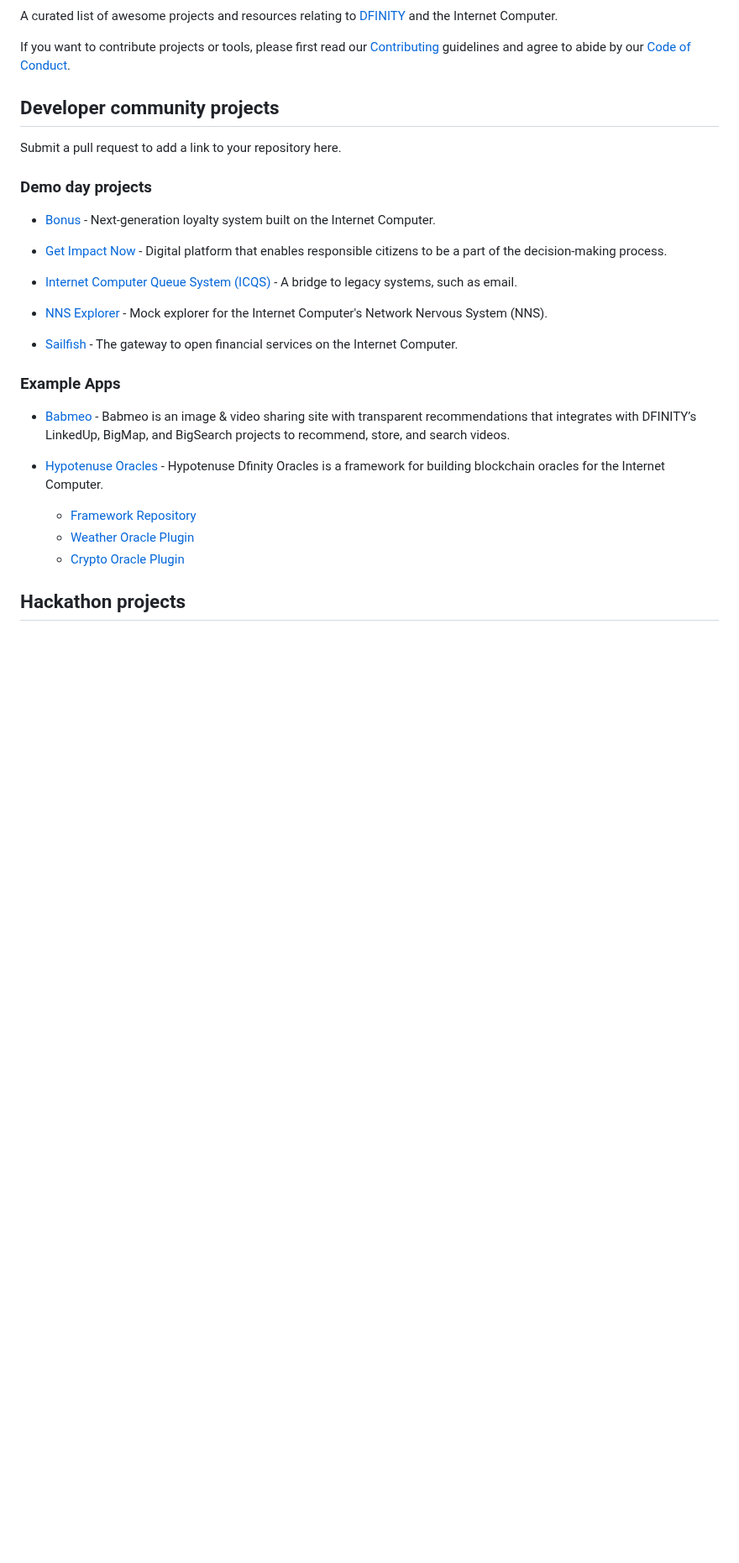
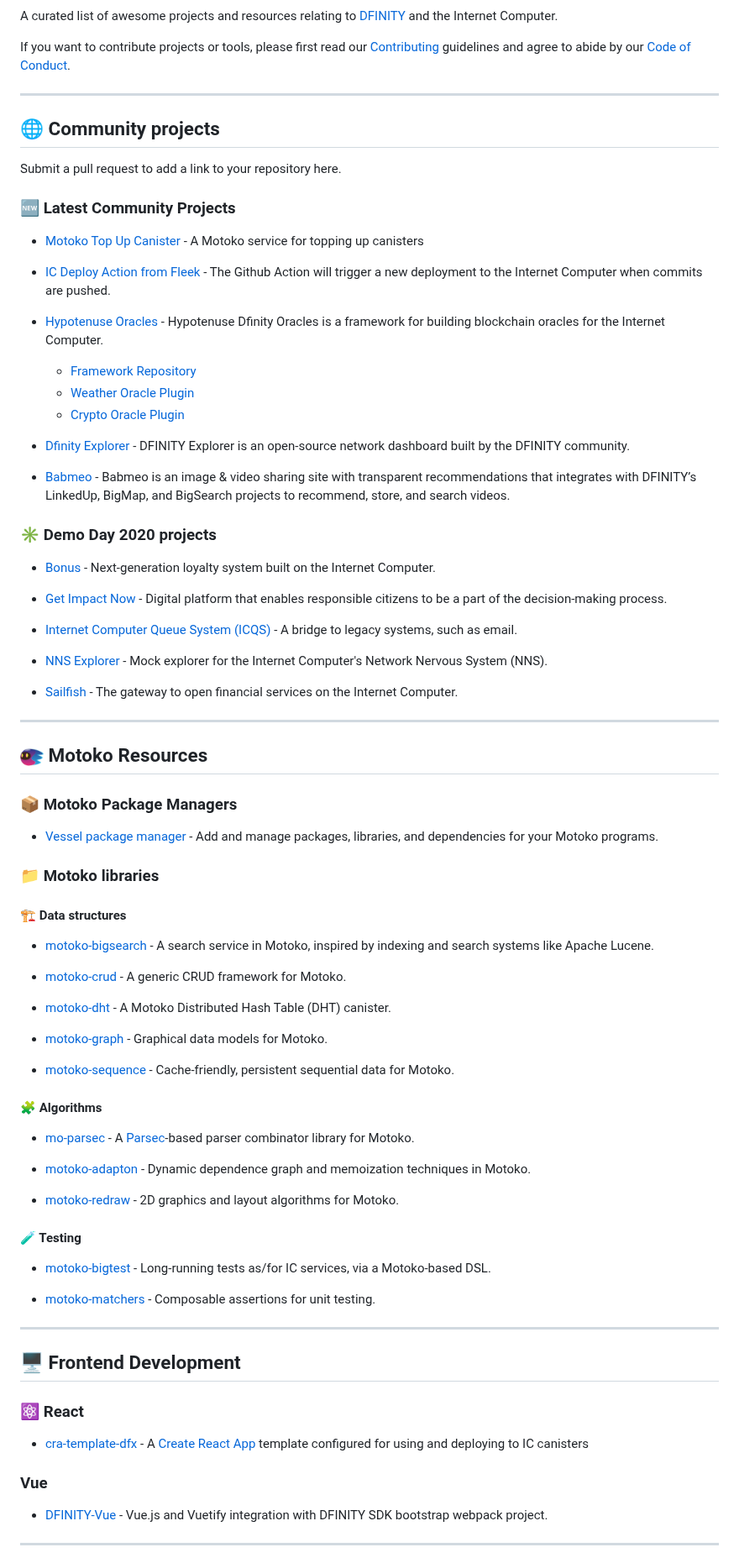
Before and after one commit to dfinity/awesome-internet-computer, a Markdown page: README.md, the part around one of its changes. Shown at 84% size. GitHub-like rendering; pictures changed too: assets/motoko-logo.png (added); blank space fills up the shorter version.

Commit message:
Re-organize awesome dfinity; adding Motoko Top Up, IC Deploy Action, Dfinity Explorer

```diff
--- a/README.md
+++ b/README.md
@@ -9,11 +9,27 @@ A curated list of awesome projects and resources relating to [DFINITY](https://d
 
 If you want to contribute projects or tools, please first read our [Contributing](.github/CONTRIBUTING.md) guidelines and agree to abide by our [Code of Conduct](.github/CODE_OF_CONDUCT.md).
 
-## Developer community projects
+---
+
+## 🌐 Community projects
 
 Submit a pull request to add a link to your repository here.
 
-### Demo day projects
+### 🆕 Latest Community Projects
+- [Motoko Top Up Canister](https://github.com/ORIGYN-SA/motoko_top_up_canister) - A Motoko service for topping up canisters
+
+- [IC Deploy Action from Fleek](https://github.com/FleekHQ/IC-Deploy-Action) - The Github Action will trigger a new deployment to the Internet Computer when commits are pushed.
+
+- [Hypotenuse Oracles](https://hypotenuse.ca/) - Hypotenuse Dfinity Oracles is a framework for building blockchain oracles for the Internet Computer.
+  - [Framework Repository](https://github.com/hyplabs/dfinity-oracle-framework)
+  - [Weather Oracle Plugin](https://github.com/hyplabs/dfinity-oracle-weather)
+  - [Crypto Oracle Plugin](https://github.com/hyplabs/dfinity-oracle-crypto)
+
+- [Dfinity Explorer](https://github.com/dfinityexplorer/dfinityexplorer-dashboard) - DFINITY Explorer is an open-source network dashboard built by the DFINITY community.
+
+- [Babmeo](https://github.com/BerkeleyBlockchain/dfinity-research) - Babmeo is an image & video sharing site with transparent recommendations that integrates with DFINITY’s LinkedUp, BigMap, and BigSearch projects to recommend, store, and search videos.
+
+### ✳️ Demo Day 2020 projects
 
 - [Bonus](https://github.com/seniorjoinu/Bonus) - Next-generation loyalty system built on the Internet Computer.
 
@@ -25,14 +41,53 @@ Submit a pull request to add a link to your repository here.
 
 - [Sailfish](https://github.com/sailfish-app) - The gateway to open financial services on the Internet Computer.
 
-### Example Apps
+---
 
-- [Babmeo](https://github.com/BerkeleyBlockchain/dfinity-research) - Babmeo is an image & video sharing site with transparent recommendations that integrates with DFINITY’s LinkedUp, BigMap, and BigSearch projects to recommend, store, and search videos.
 
-- [Hypotenuse Oracles](https://hypotenuse.ca/) - Hypotenuse Dfinity Oracles is a framework for building blockchain oracles for the Internet Computer.
-  - [Framework Repository](https://github.com/hyplabs/dfinity-oracle-framework)
-  - [Weather Oracle Plugin](https://github.com/hyplabs/dfinity-oracle-weather)
-  - [Crypto Oracle Plugin](https://github.com/hyplabs/dfinity-oracle-crypto)
+## ![motoko](assets/motoko-logo.png) Motoko Resources
 
-## Hackathon projects
+### 📦 Motoko Package Managers
+- [Vessel package manager](https://github.com/kritzcreek/vessel) - Add and manage packages, libraries, and dependencies for your Motoko programs.
 
+### 📁 Motoko libraries
+
+#### 🏗️ Data structures
+
+- [motoko-bigsearch](https://github.com/matthewhammer/motoko-sequence/blob/master/service/BigSearch.mo) - A search service in Motoko, inspired by indexing and search systems like Apache Lucene.
+
+- [motoko-crud](https://github.com/matthewhammer/motoko-crud) - A generic CRUD framework for Motoko.
+
+- [motoko-dht](https://github.com/enzoh/motoko-dht) - A Motoko Distributed Hash Table (DHT) canister.
+
+- [motoko-graph](https://github.com/matthewhammer/motoko-graph) - Graphical data models for Motoko.
+
+- [motoko-sequence](https://github.com/matthewhammer/motoko-sequence) - Cache-friendly, persistent sequential data for Motoko.
+
+#### 🧩 Algorithms
+
+- [mo-parsec](https://github.com/crusso/mo-parsec) - A [Parsec](https://hackage.haskell.org/package/parsec)-based parser combinator library for Motoko.
+
+- [motoko-adapton](https://github.com/matthewhammer/motoko-adapton) - Dynamic dependence graph and memoization techniques in Motoko.
+
+- [motoko-redraw](https://github.com/matthewhammer/motoko-redraw) - 2D graphics and layout algorithms for Motoko.
+
+#### 🧪 Testing
+
+- [motoko-bigtest](https://github.com/matthewhammer/motoko-bigtest) - Long-running tests as/for IC services, via a Motoko-based DSL.
+
+- [motoko-matchers](https://github.com/kritzcreek/motoko-matchers) - Composable assertions for unit testing.
+
+---
+
+## 🖥️ Frontend Development
+
+### ⚛️ React
+
+- [cra-template-dfx](https://github.com/taylorham/cra-template-dfx) - A [Create React App](https://github.com/facebook/create-react-app) template configured for using and deploying to IC canisters
+
+### Vue
+
+- [DFINITY-Vue](https://github.com/nop33/dfinity-vue) - Vue.js and Vuetify integration with DFINITY SDK bootstrap webpack project.
+
+---
+
```
Also changed, not shown: other parts of README.md (+4 -43 lines), assets/dfinity-logo-small.png (added).
